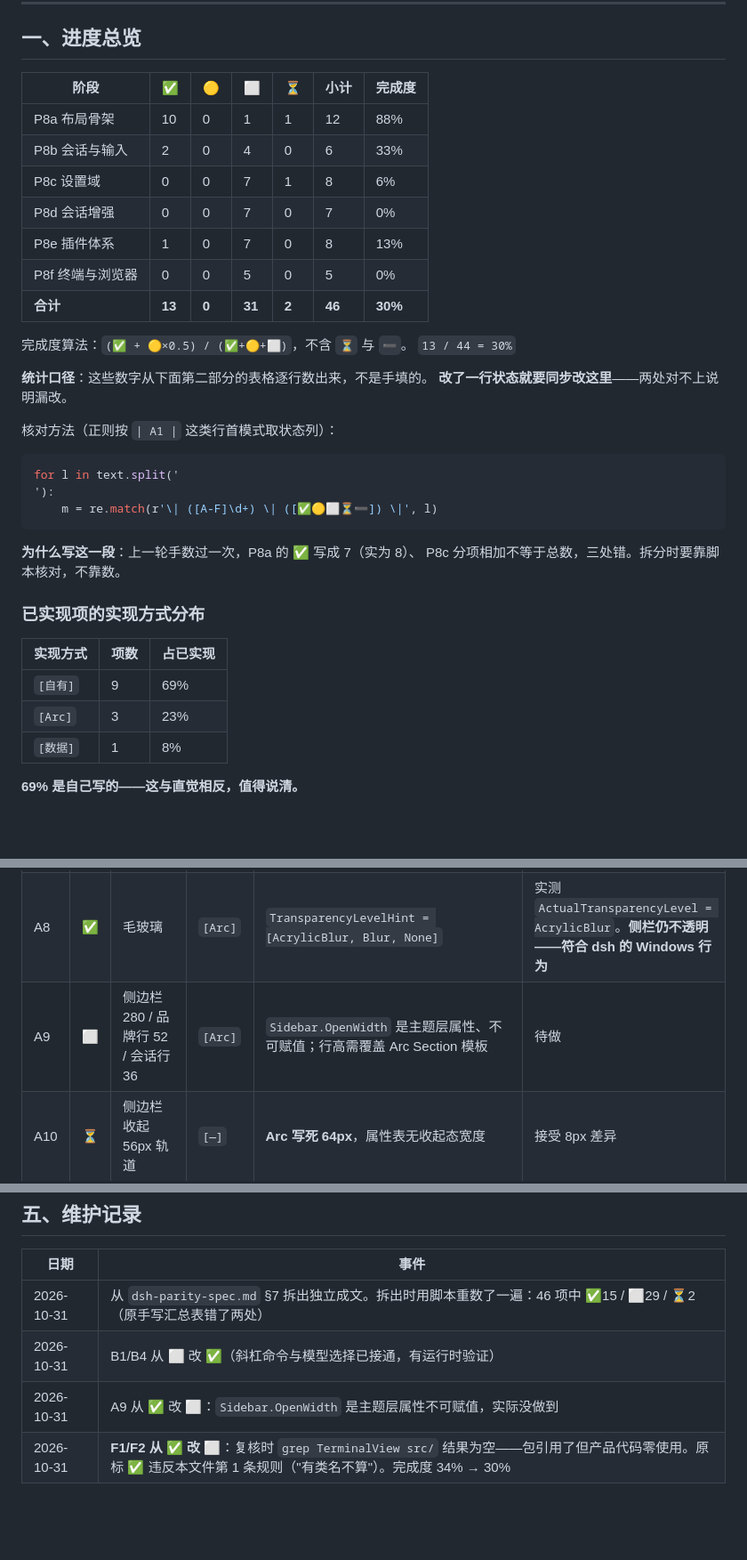
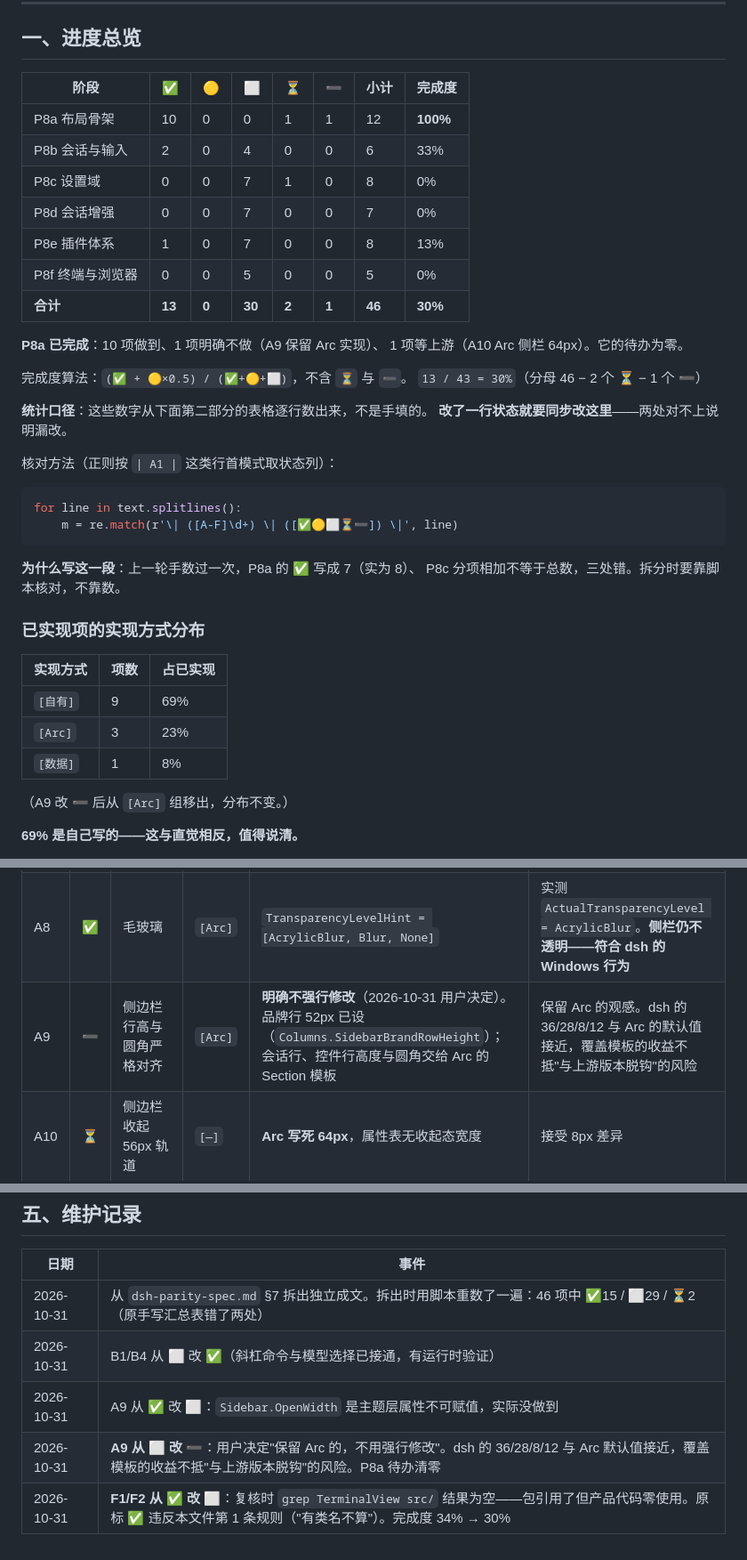
Before and after one commit to zhanghaojie513/DougongDesktop, a Markdown page: docs/dsh-parity-progress.md, 3 parts joined by grey strips. Shown at 89% size. Rendered like a GitHub page; blank space fills up the shorter version.

Commit message:
docs: A9 改为明确不做——保留 Arc 的侧边栏行高与圆角
用户决定："可以保留 Arc 的，不用强行修改"。

A9 从 ⬜ 改 ➖：品牌行 52px 已设（Columns.SidebarBrandRowHeight），
会话行、控件行高度与圆角交给 Arc 的 Section 模板。

判断依据：dsh 的 36/28/8/12 与 Arc 的默认值接近，
覆盖模板的收益不抵"与上游版本脱钩"的风险——
覆盖后 Arc 升级时这一块会变成需要自己跟进的地方。

P8a 因此待办清零：
  10 项做到 / 1 项明确不做（A9）/ 1 项等上游（A10，Arc 侧栏写死 64px）

总览表补 ➖ 列；完成度分母改为 46 − 2(⏳) − 1(➖) = 43。
另外修掉文档里两处转义问题：Python 示例的换行被写成真换行、
以及误用了 C# 的 Environment.NewLine。

````diff
--- a/docs/dsh-parity-progress.md
+++ b/docs/dsh-parity-progress.md
@@ -42,18 +42,21 @@
 
 ## 一、进度总览
 
-| 阶段 | ✅ | 🟡 | ⬜ | ⏳ | 小计 | 完成度 |
-|---|---|---|---|---|---|---|
-| P8a 布局骨架 | 10 | 0 | 1 | 1 | 12 | 88% |
-| P8b 会话与输入 | 2 | 0 | 4 | 0 | 6 | 33% |
-| P8c 设置域 | 0 | 0 | 7 | 1 | 8 | 6% |
-| P8d 会话增强 | 0 | 0 | 7 | 0 | 7 | 0% |
-| P8e 插件体系 | 1 | 0 | 7 | 0 | 8 | 13% |
-| P8f 终端与浏览器 | 0 | 0 | 5 | 0 | 5 | 0% |
-| **合计** | **13** | **0** | **31** | **2** | **46** | **30%** |
+| 阶段 | ✅ | 🟡 | ⬜ | ⏳ | ➖ | 小计 | 完成度 |
+|---|---|---|---|---|---|---|---|
+| P8a 布局骨架 | 10 | 0 | 0 | 1 | 1 | 12 | **100%** |
+| P8b 会话与输入 | 2 | 0 | 4 | 0 | 0 | 6 | 33% |
+| P8c 设置域 | 0 | 0 | 7 | 1 | 0 | 8 | 0% |
+| P8d 会话增强 | 0 | 0 | 7 | 0 | 0 | 7 | 0% |
+| P8e 插件体系 | 1 | 0 | 7 | 0 | 0 | 8 | 13% |
+| P8f 终端与浏览器 | 0 | 0 | 5 | 0 | 0 | 5 | 0% |
+| **合计** | **13** | **0** | **30** | **2** | **1** | **46** | **30%** |
+
+**P8a 已完成**：10 项做到、1 项明确不做（A9 保留 Arc 实现）、
+1 项等上游（A10 Arc 侧栏 64px）。它的待办为零。
 
 完成度算法：`(✅ + 🟡×0.5) / (✅+🟡+⬜)`，不含 `⏳` 与 `➖`。
-`13 / 44 = 30%`
+`13 / 43 = 30%`（分母 46 − 2 个 ⏳ − 1 个 ➖）
 
 **统计口径**：这些数字从下面第二部分的表格逐行数出来，不是手填的。
 **改了一行状态就要同步改这里**——两处对不上说明漏改。
@@ -61,9 +64,8 @@
 核对方法（正则按 `| A1 |` 这类行首模式取状态列）：
 
 ```python
-for l in text.split('
-'):
-    m = re.match(r'\| ([A-F]\d+) \| ([✅🟡⬜⏳➖]) \|', l)
+for line in text.splitlines():
+    m = re.match(r'\| ([A-F]\d+) \| ([✅🟡⬜⏳➖]) \|', line)
 ```
 
 **为什么写这一段**：上一轮手数过一次，P8a 的 ✅ 写成 7（实为 8）、
@@ -76,6 +78,8 @@ P8c 分项相加不等于总数，三处错。拆分时要靠脚本核对，不
 | `[自有]` | 9 | 69% |
 | `[Arc]` | 3 | 23% |
 | `[数据]` | 1 | 8% |
+
+（A9 改 ➖ 后从 `[Arc]` 组移出，分布不变。）
 
 **69% 是自己写的——这与直觉相反，值得说清。**
 
@@ -108,7 +112,7 @@ dsh 那种"一个 `ui-*` 包就是一整块功能"的粒度我们没有——所
 | A6 | ✅ | 底部行横跨三列、空不占位 | `[自有]` | `AppShell.Build()` 的 `stack` 第二行 | dump `Bottom(list) 1280x40` |
 | A7 | ✅ | 状态条移到侧栏底部 | `[自有]` | `_sidebarHost` 两行 Grid | dump `EngineStatusBar 260x14` |
 | A8 | ✅ | 毛玻璃 | `[Arc]` | `TransparencyLevelHint = [AcrylicBlur, Blur, None]` | 实测 `ActualTransparencyLevel = AcrylicBlur`。**侧栏仍不透明——符合 dsh 的 Windows 行为** |
-| A9 | ⬜ | 侧边栏 280 / 品牌行 52 / 会话行 36 | `[Arc]` | `Sidebar.OpenWidth` 是主题层属性、不可赋值；行高需覆盖 Arc Section 模板 | 待做 |
+| A9 | ➖ | 侧边栏行高与圆角严格对齐 | `[Arc]` | **明确不强行修改**（2026-10-31 用户决定）。品牌行 52px 已设（`Columns.SidebarBrandRowHeight`）；会话行、控件行高度与圆角交给 Arc 的 Section 模板 | 保留 Arc 的观感。dsh 的 36/28/8/12 与 Arc 的默认值接近，覆盖模板的收益不抵"与上游版本脱钩"的风险 |
 | A10 | ⏳ | 侧边栏收起 56px 轨道 | `[—]` | **Arc 写死 64px**，属性表无收起态宽度 | 接受 8px 差异 |
 | A11 | ✅ | 119 个 `--dsw-*` token 映射 | `[数据]` | `scripts/sync-dsh-tokens.py` 生成 `Theme/DshTokens.g.cs` | `dsh-tokens-complete`、`dsh-tokens-themes-differ`；dump 底色 = White |
 | A12 | ✅ | `color-mix` 求值 | `[自有]` | `Ui.Core/ColorMath.cs`：`MixSrgb` / `MixHsl`（色相走最短弧） | `color-mix-matches-css` |
@@ -239,4 +243,5 @@ dsh 那种"一个 `ui-*` 包就是一整块功能"的粒度我们没有——所
 | 2026-10-31 | 从 `dsh-parity-spec.md` §7 拆出独立成文。拆出时用脚本重数了一遍：46 项中 ✅15 / ⬜29 / ⏳2（原手写汇总表错了两处） |
 | 2026-10-31 | B1/B4 从 ⬜ 改 ✅（斜杠命令与模型选择已接通，有运行时验证） |
 | 2026-10-31 | A9 从 ✅ 改 ⬜：`Sidebar.OpenWidth` 是主题层属性不可赋值，实际没做到 |
+| 2026-10-31 | **A9 从 ⬜ 改 ➖**：用户决定"保留 Arc 的，不用强行修改"。dsh 的 36/28/8/12 与 Arc 默认值接近，覆盖模板的收益不抵"与上游版本脱钩"的风险。P8a 待办清零 |
 | 2026-10-31 | **F1/F2 从 ✅ 改 ⬜**：复核时 `grep TerminalView src/` 结果为空——包引用了但产品代码零使用。原标 ✅ 违反本文件第 1 条规则（"有类名不算"）。完成度 34% → 30% |
````
